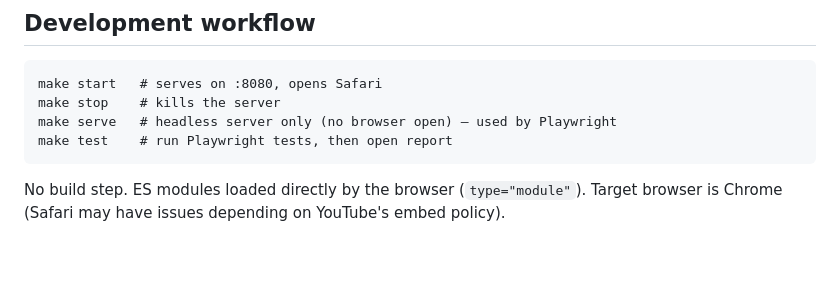
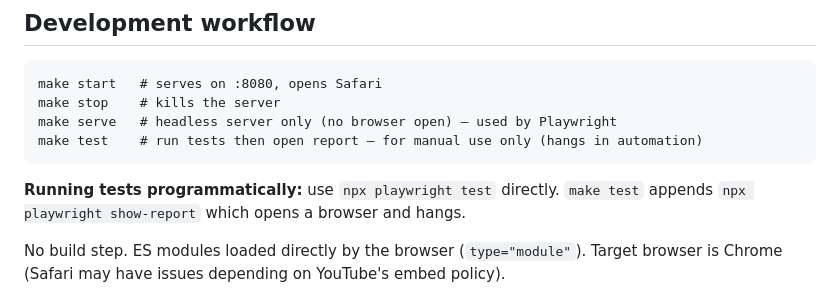
Before and after one commit to lukeredpath/tabsync, a Markdown page: CLAUDE.md, the part around the change. Drawn GitHub-style; blank space fills up the shorter version.

Commit message:
docs: Note that make test hangs in automation; use npx playwright test
Co-Authored-By: Claude Sonnet 4.6 <noreply@anthropic.com>

````diff
--- a/CLAUDE.md
+++ b/CLAUDE.md
@@ -36,8 +36,10 @@ See `SPEC.md` for full requirements.
 make start   # serves on :8080, opens Safari
 make stop    # kills the server
 make serve   # headless server only (no browser open) — used by Playwright
-make test    # run Playwright tests, then open report
+make test    # run tests then open report — for manual use only (hangs in automation)
 ```
+
+**Running tests programmatically:** use `npx playwright test` directly. `make test` appends `npx playwright show-report` which opens a browser and hangs.
 
 No build step. ES modules loaded directly by the browser (`type="module"`). Target browser is Chrome (Safari may have issues depending on YouTube's embed policy).
 
````
